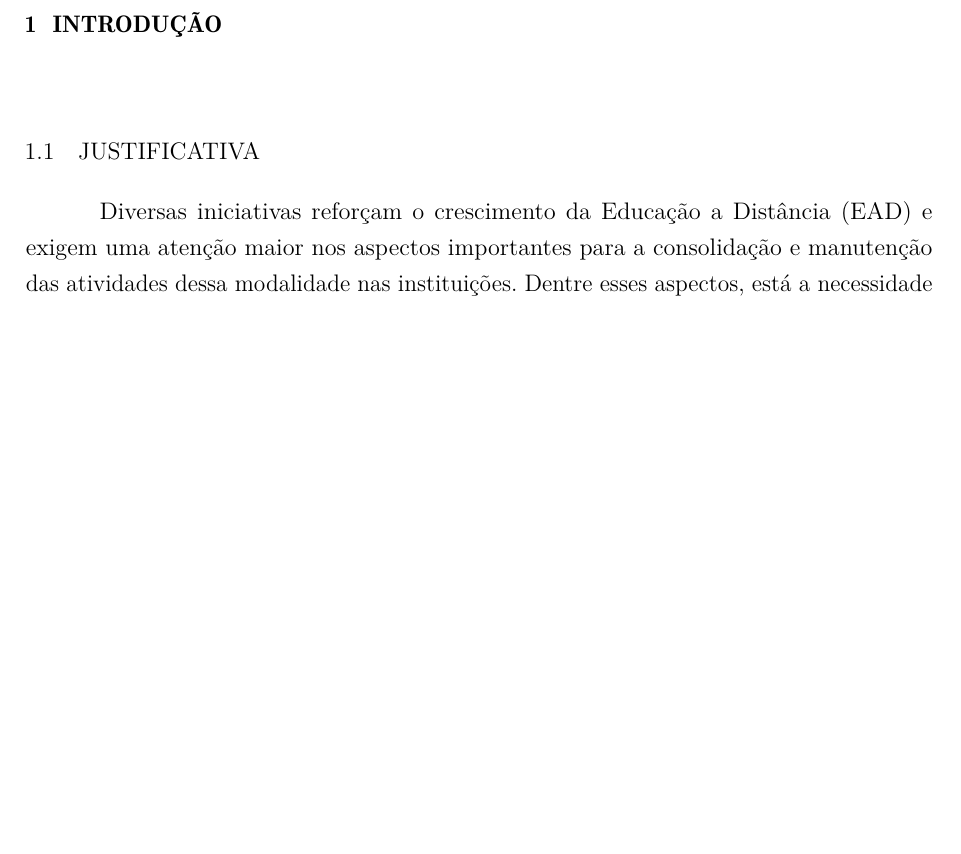
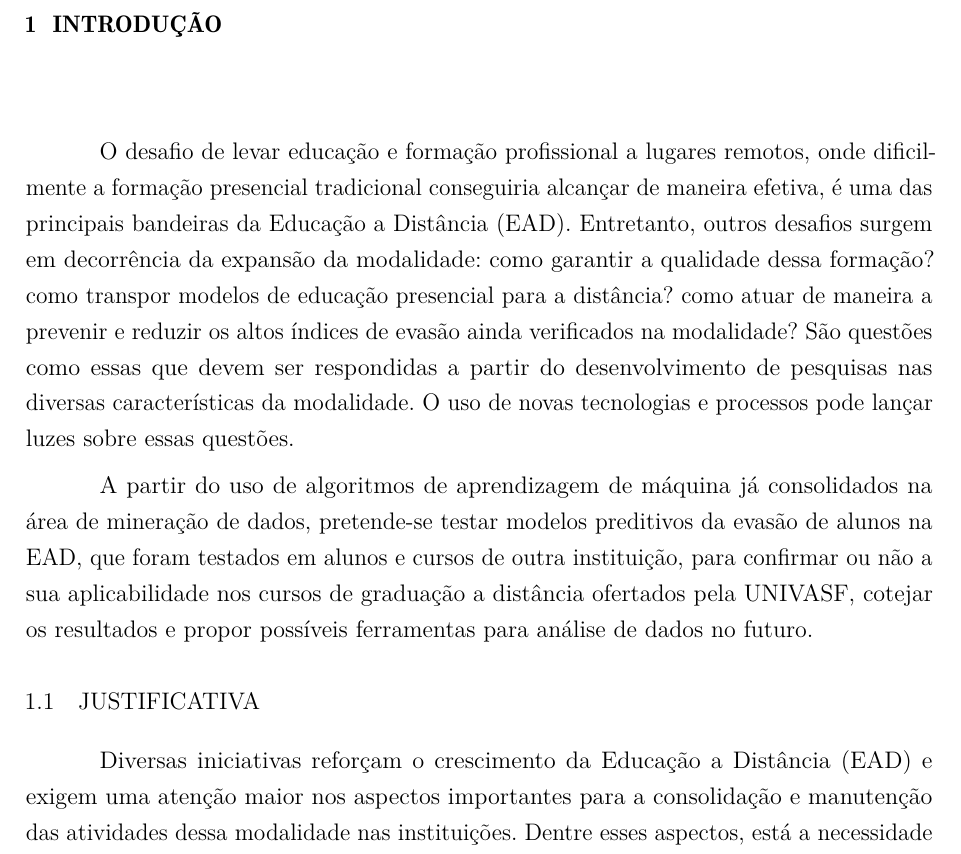
Before and after one commit to caecom/template-tcc-latex-univasf, a LaTeX thesis (main.tex, which reads tex/introducao.tex): part of page 16 of 40, cut so that both start at the same text, the shorter picture padded with empty space. The pictures show the PDF file main.pdf that the author committed with the source.

Commit message:
insere texto da introdução

```diff
--- a/tex/introducao.tex
+++ b/tex/introducao.tex
@@ -2,7 +2,25 @@
 % Este arquivo contém a sua introdução, objetivos e organização do trabalho
 %--------------------------------------------------------------------------------------
 \chapter{Introdução}
-PRECISA INSERIR O TEXTO QUE COLOQUEI NO DRIVE
+
+O desafio de levar educação e formação profissional a lugares remotos, onde
+dificilmente a formação presencial tradicional conseguiria alcançar de maneira
+efetiva, é uma das principais bandeiras da Educação a Distância (EAD).
+Entretanto, outros desafios surgem em decorrência da expansão da modalidade:
+como garantir a qualidade dessa formação? como transpor modelos de educação
+presencial para a distância? como atuar de maneira a prevenir e reduzir os altos
+índices de evasão ainda verificados na modalidade? São questões como essas que
+devem ser respondidas a partir do desenvolvimento de pesquisas nas diversas
+características da modalidade. O uso de novas tecnologias e processos pode
+lançar luzes sobre essas questões.
+
+A partir do uso de algoritmos de aprendizagem de máquina já consolidados na área
+de mineração de dados, pretende-se testar modelos preditivos da evasão de alunos
+na EAD, que foram testados em alunos e cursos de outra instituição, para
+confirmar ou não a sua aplicabilidade nos cursos de graduação a distância
+ofertados pela UNIVASF, cotejar os resultados e propor possíveis ferramentas
+para análise de dados no futuro.
+
 \section{Justificativa}
 
 Diversas iniciativas reforçam o crescimento da Educação a Distância (EAD) e
```
Also changed, not shown: main.pdf.
